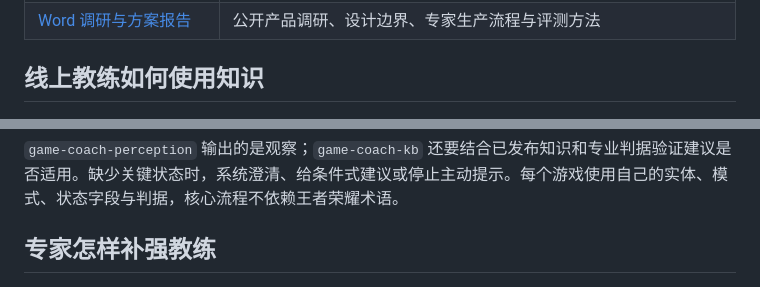
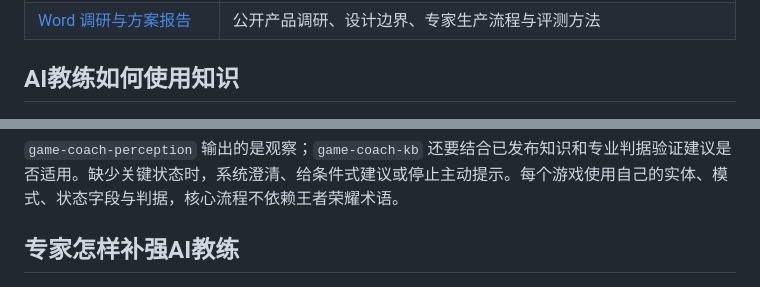
Before and after one commit to sylvialiu-0417/game-coach-skills, a Markdown page: README.md, 2 parts joined by grey strips. Drawn GitHub-style.

Commit message:
Update README for AI coach usage and expert support

```diff
--- a/README.md
+++ b/README.md
@@ -13,13 +13,13 @@
 | [game-coach-annotation](game-coach-annotation/SKILL.md) | 如何把事实标签与专家判断分开审定，制作训练、知识候选及评测资产 |
 | [Word 调研与方案报告](docs/game-coach-skills-report.docx) | 公开产品调研、设计边界、专家生产流程与评测方法 |
 
-## 线上教练如何使用知识
+## AI教练如何使用知识
 
 ![线上教练调用流程](docs/figures/online-coaching-flow.png)
 
 `game-coach-perception` 输出的是观察；`game-coach-kb` 还要结合已发布知识和专业判据验证建议是否适用。缺少关键状态时，系统澄清、给条件式建议或停止主动提示。每个游戏使用自己的实体、模式、状态字段与判据，核心流程不依赖王者荣耀术语。
 
-## 专家怎样补强教练
+## 专家怎样补强AI教练
 
 ![专家复盘标注与数据分流](docs/figures/expert-annotation-flow.png)
 
```
